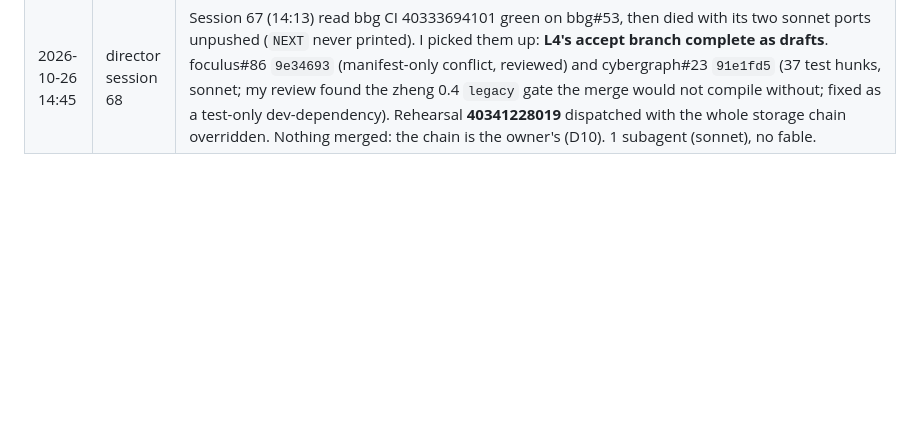
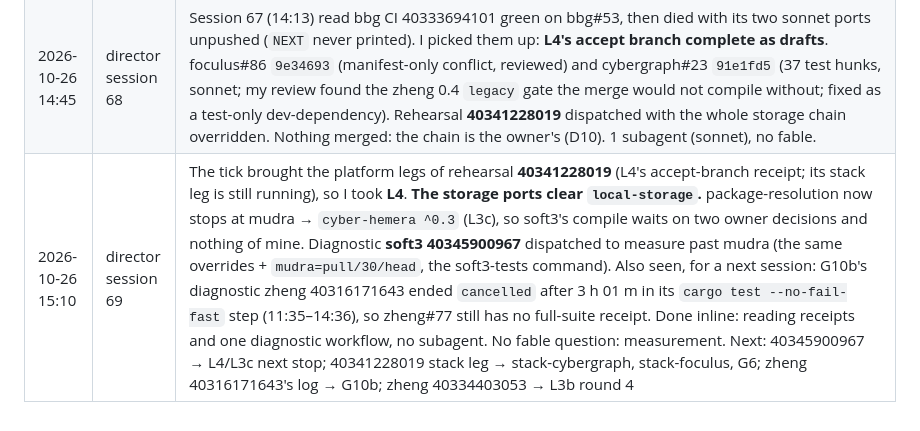
Before and after one commit to cyberia-to/soft3, a Markdown page: release/director/plan.md, the part around one of its changes. GitHub-like rendering; blank space fills up the shorter version.

Commit message:
plan: session 69 — L4 ports clear local-storage; next stop mudra (L3c); diag 40345900967
Co-Authored-By: Claude Opus 5.5 <noreply@anthropic.com>

```diff
--- a/release/director/plan.md
+++ b/release/director/plan.md
@@ -204,3 +204,4 @@ reading the order: G2 makes "green" checkable for every sibling PR; L1 → L2
 | 2026-10-26 13:50 | director session 65 | L3b round 3 (zheng 40287758728) was the receipt that had changed: it ended `cancelled`. Rehearsal 40325821696's stack leg (radio#49), zheng 40316171643 (zheng#77) and bbg CI 40333694101 (bbg#53) were still running. So I took **L3b's round 3**. The control `9f:26:5` finished in 56:50 with 71,653 B, which is over 64 KiB. Both 64 KiB candidates hit the 355-min cap, so option (i)'s final level costs **more than 11×** today's (> ~19,600 s against 1,741 s; a lower bound, because the diagnostic buffered its output). The receipt is on zheng#73 for the owner (comment 6417716289). Round 4, zheng **40334403053**, reruns the three chains with per-phase timing and line-buffered output. Done inline (a 4-line diagnostic edit); no subagent, no fable question. Next: 40325821696 → radio#49 (G4a); 40316171643 → zheng#77 (G10b); 40333694101 → bbg#53 (L4 accept branch); 40334403053 → L3b's (i) figure |
 | 2026-10-26 14:15 | director session 66 | The tick brought rehearsal **40325821696**, G4a's receipt, so I took **G4a**. **stack-radio green** at radio#49's head `2a0ee79` (tokio 1.51.5): 787.0 s, 657 passed, 0 failed, both entity-manager proptests `ok`; `source-inputs-unchanged` green. #49's own CI reds are #47's, finding for finding (deny 57/57, clippy 2/2, wasm 1/1, codespell 153/153, fmt 298/298), and its test matrix is queued as on #47. Reviewed (`Cargo.lock` only) and **merged into radio `release/phase1` as `7452833`**. G4a done. No subagent (receipt reading, review and one merge), no fable question. Still running: zheng 40316171643 (zheng#77, G10b), bbg CI 40333694101 (bbg#53, L4), zheng 40334403053 (L3b round 4). L4, L3b, L3c and L3d are with the owner until 10-29 12:00 UTC. |
 | 2026-10-26 14:45 | director session 68 | Session 67 (14:13) read bbg CI 40333694101 green on bbg#53, then died with its two sonnet ports unpushed (`NEXT` never printed). I picked them up: **L4's accept branch complete as drafts**. foculus#86 `9e34693` (manifest-only conflict, reviewed) and cybergraph#23 `91e1fd5` (37 test hunks, sonnet; my review found the zheng 0.4 `legacy` gate the merge would not compile without; fixed as a test-only dev-dependency). Rehearsal **40341228019** dispatched with the whole storage chain overridden. Nothing merged: the chain is the owner's (D10). 1 subagent (sonnet), no fable. |
+| 2026-10-26 15:10 | director session 69 | The tick brought the platform legs of rehearsal **40341228019** (L4's accept-branch receipt; its stack leg is still running), so I took **L4**. **The storage ports clear `local-storage`.** package-resolution now stops at mudra → `cyber-hemera ^0.3` (L3c), so soft3's compile waits on two owner decisions and nothing of mine. Diagnostic **soft3 40345900967** dispatched to measure past mudra (the same overrides + `mudra=pull/30/head`, the soft3-tests command). Also seen, for a next session: G10b's diagnostic zheng 40316171643 ended `cancelled` after 3 h 01 m in its `cargo test --no-fail-fast` step (11:35–14:36), so zheng#77 still has no full-suite receipt. Done inline: reading receipts and one diagnostic workflow, no subagent. No fable question: measurement. Next: 40345900967 → L4/L3c next stop; 40341228019 stack leg → stack-cybergraph, stack-foculus, G6; zheng 40316171643's log → G10b; zheng 40334403053 → L3b round 4 |
```
Also changed, not shown: other parts of release/director/plan.md (+1 -1 lines).
